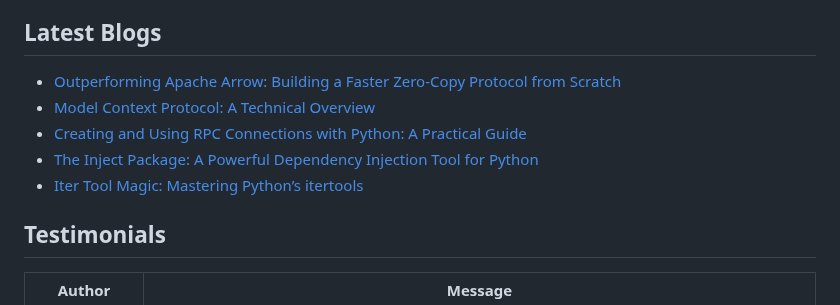
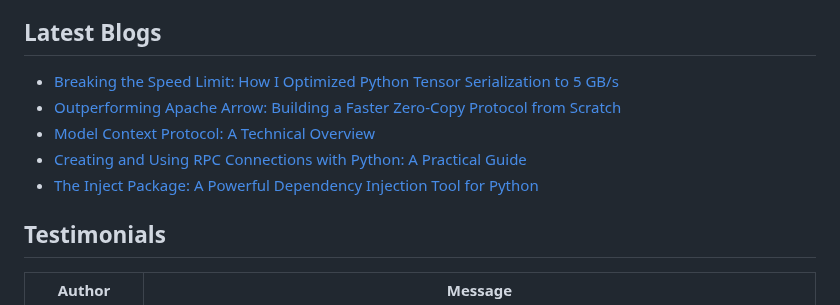
Before and after one commit to Khushiyant/Khushiyant, a Markdown page: README.md, the part around the change. GitHub-like rendering.

Commit message:
Updated with the latest blog posts

```diff
--- a/README.md
+++ b/README.md
@@ -29,11 +29,11 @@
 
 ## Latest Blogs
 <!-- BLOG-POST-LIST:START -->
+- [Breaking the Speed Limit: How I Optimized Python Tensor Serialization to 5 GB/s](https://khushiyant.medium.com/breaking-the-speed-limit-how-i-optimized-python-tensor-serialization-to-5-gb-s-f28df72ac598?source=rss-8888a6a5b392------2)
 - [Outperforming Apache Arrow: Building a Faster Zero-Copy Protocol from Scratch](https://khushiyant.medium.com/how-i-built-a-python-tensor-protocol-1500x-faster-than-pickle-e0ca4a4b3ed3?source=rss-8888a6a5b392------2)
 - [Model Context Protocol: A Technical Overview](https://khushiyant.medium.com/model-context-protocol-a-technical-overview-96c117a8736f?source=rss-8888a6a5b392------2)
 - [Creating and Using RPC Connections with Python: A Practical Guide](https://python.plainenglish.io/creating-and-using-rpc-connections-with-python-a-practical-guide-4e733765687b?source=rss-8888a6a5b392------2)
 - [The Inject Package: A Powerful Dependency Injection Tool for Python](https://python.plainenglish.io/the-inject-package-a-powerful-dependency-injection-tool-for-python-849aad469732?source=rss-8888a6a5b392------2)
-- [Iter Tool Magic: Mastering Python’s itertools](https://python.plainenglish.io/iter-tool-magic-mastering-pythons-itertools-d703458b9383?source=rss-8888a6a5b392------2)
 <!-- BLOG-POST-LIST:END -->
 
 ## Testimonials
```
